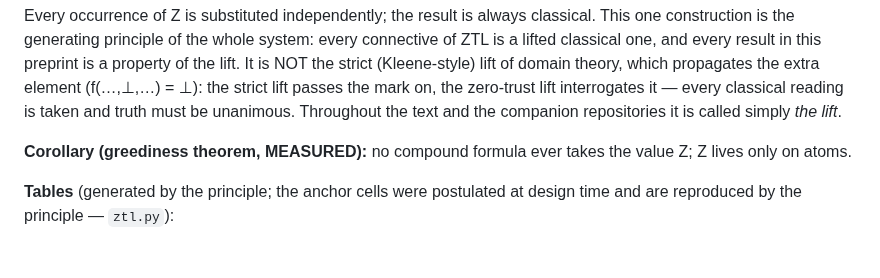
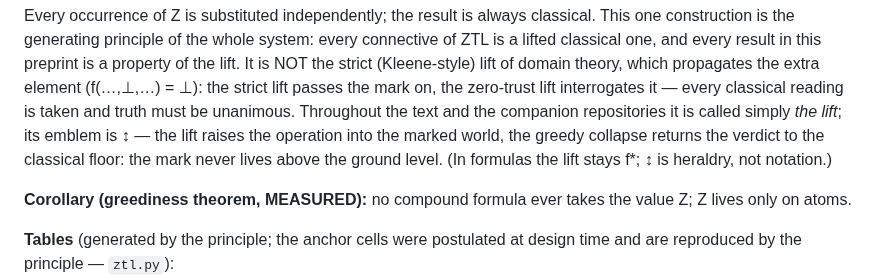
Before and after one commit to inventor1975/ZTL, a Markdown page: paper/ZTL-draft.md, the part around the change. Drawn GitHub-style; blank space fills up the shorter version.

Commit message:
v1.2-draft: the lift's emblem staked — the up-down arrow
The curator's decision: f* stays in formulas; the emblem is the
two-way arrow — the lift raises the operation, the collapse returns
the verdict; the mark never lives above the ground floor. Heraldry,
not notation; to be carried into the essay and the site header.

Co-Authored-By: Claude Fable 5 <noreply@anthropic.com>

```diff
--- a/paper/ZTL-draft.md
+++ b/paper/ZTL-draft.md
@@ -144,7 +144,11 @@ the strict (Kleene-style) lift of domain theory, which propagates the
 extra element (f(…,⊥,…) = ⊥): the strict lift passes the mark on, the
 zero-trust lift interrogates it — every classical reading is taken and
 truth must be unanimous. Throughout the text and the companion
-repositories it is called simply *the lift*.
+repositories it is called simply *the lift*; its emblem is **↕** — the
+lift raises the operation into the marked world, the greedy collapse
+returns the verdict to the classical floor: the mark never lives above
+the ground level. (In formulas the lift stays f*; ↕ is heraldry, not
+notation.)
 
 **Corollary (greediness theorem, MEASURED):** no compound formula ever
 takes the value Z; Z lives only on atoms.
```
